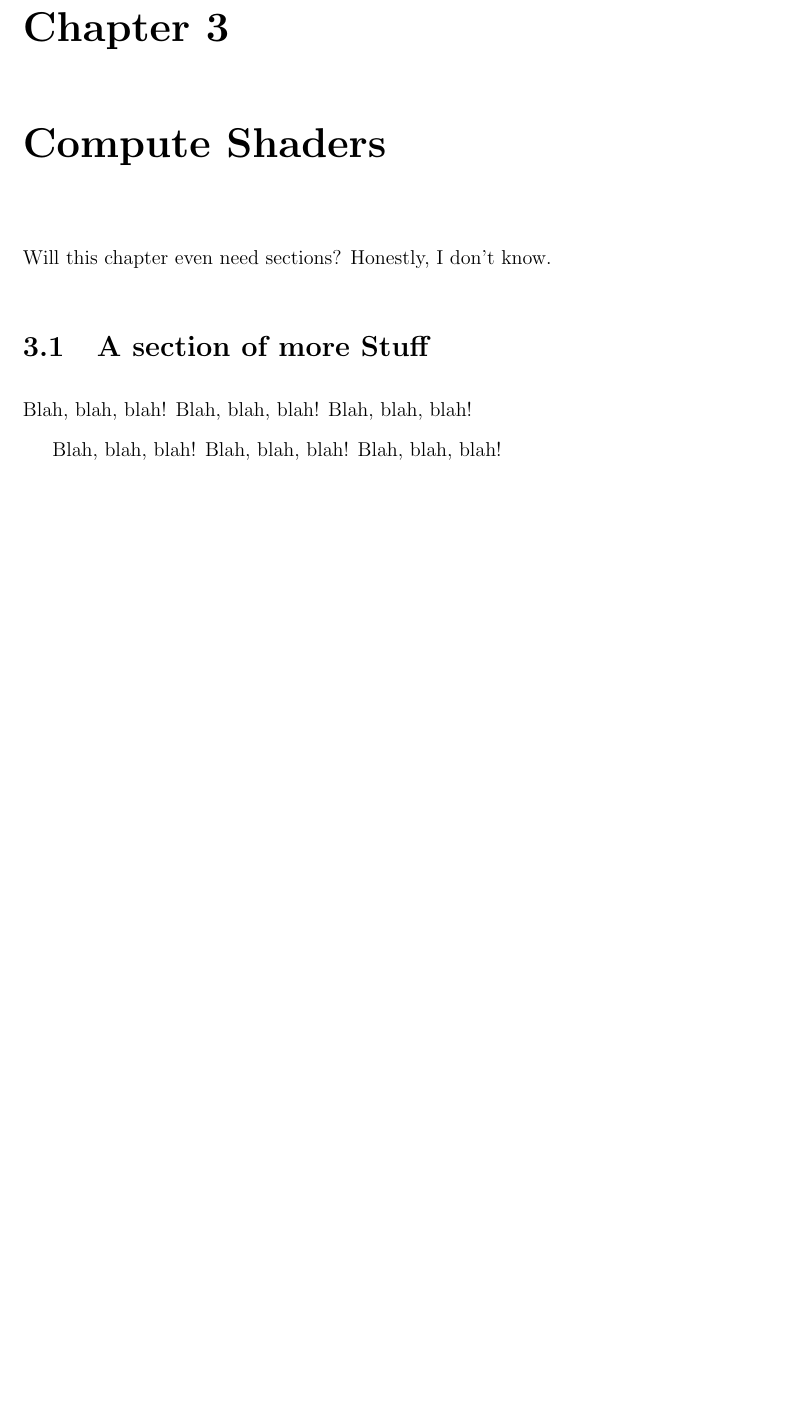
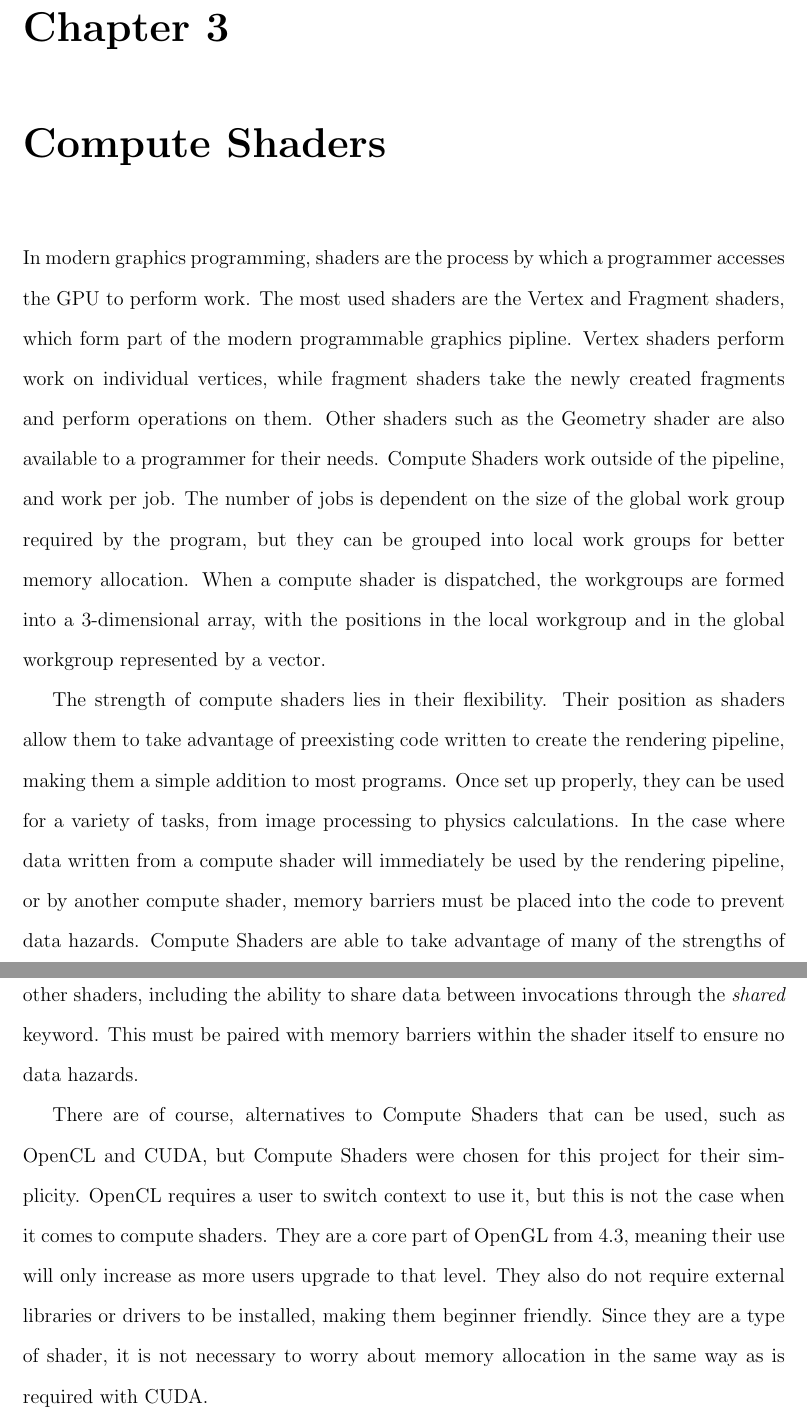
Before and after one commit to CoderStroughair/Masters_Thesis_Code_Repo, a LaTeX thesis (Master's Thesis/thesis.tex, which reads Master's Thesis/c3-ComputeShaders.tex): part of page 15 of 26 before the commit and two parts of pages 15 and 16 of 27 after it, the two joined at a grey line, cut so that both start at the same text, the shorter picture padded with empty space. Compiled offline with pdfLaTeX.

Commit message:
new work on thesis report

```diff
--- a/Master's Thesis/c3-ComputeShaders.tex
+++ b/Master's Thesis/c3-ComputeShaders.tex
@@ -1,9 +1,7 @@
 \chapter{Compute Shaders}
 
-Will this chapter even need sections? Honestly, I don't know.
+In modern graphics programming, shaders are the process by which a programmer accesses the GPU to perform work. The most used shaders are the Vertex and Fragment shaders, which form part of the modern programmable graphics pipline. Vertex shaders perform work on individual vertices, while fragment shaders take the newly created fragments and perform operations on them. Other shaders such as the Geometry shader are also available to a programmer for their needs. Compute Shaders work outside of the pipeline, and work per job. The number of jobs  is dependent on the size of the global work group required by the program, but they can be grouped into local work groups for better memory allocation. When a compute shader is dispatched, the workgroups are formed into a 3-dimensional array, with the positions in the local workgroup and in the global workgroup represented by a vector.
 
-\section{A section of more Stuff}
+The strength of compute shaders lies in their flexibility. Their position as shaders allow them to take advantage of preexisting code written to create the rendering pipeline, making them a simple addition to most programs. Once set up properly, they can be used for a variety of tasks, from image processing to physics calculations. In the case where data written from a compute shader will immediately be used by the rendering pipeline, or by another compute shader, memory barriers must be placed into the code to prevent data hazards. Compute Shaders are able to take advantage of many of the strengths of other shaders, including the ability to share data between invocations through the \textit{shared} keyword. This must be paired with memory barriers within the shader itself to ensure no data hazards.
 
-Blah, blah, blah! Blah, blah, blah! Blah, blah, blah!
-
-Blah, blah, blah! Blah, blah, blah! Blah, blah, blah!
+There are of course, alternatives to Compute Shaders that can be used, such as OpenCL and CUDA, but Compute Shaders were chosen for this project for their simplicity. OpenCL requires a user to switch context to use it, but this is not the case when it comes to compute shaders. They are a core part of OpenGL from 4.3, meaning their use will only increase as more users upgrade to that level. They also do not require external libraries or drivers to be installed, making them beginner friendly. Since they are a type of shader, it is not necessary to worry about memory allocation in the same way as is required with CUDA.
```
Also changed, not shown: Master's Thesis/c2-volumetricRendering.tex (+1 -1 lines), Master's Thesis/thesis.pdf, 10 other files.
